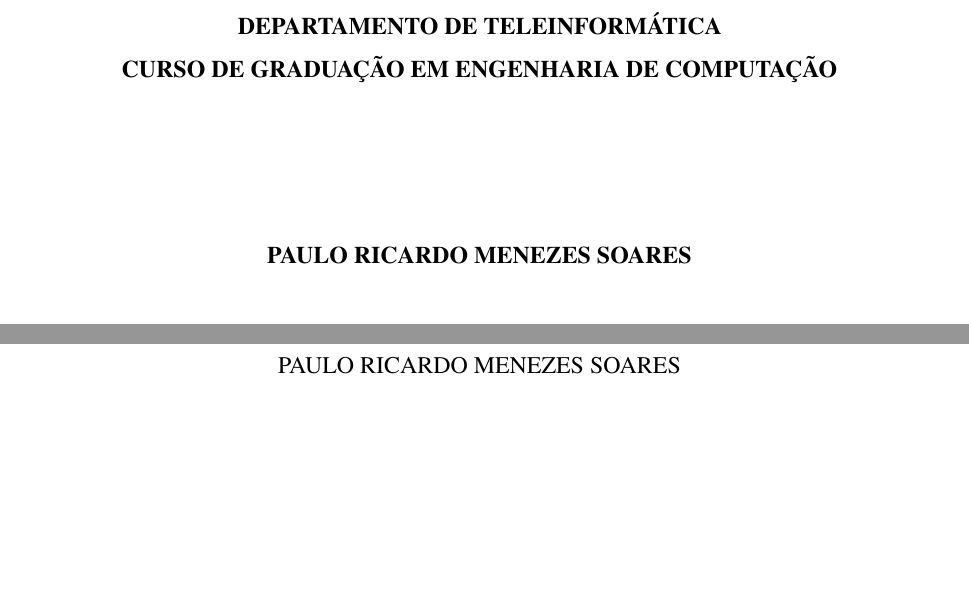
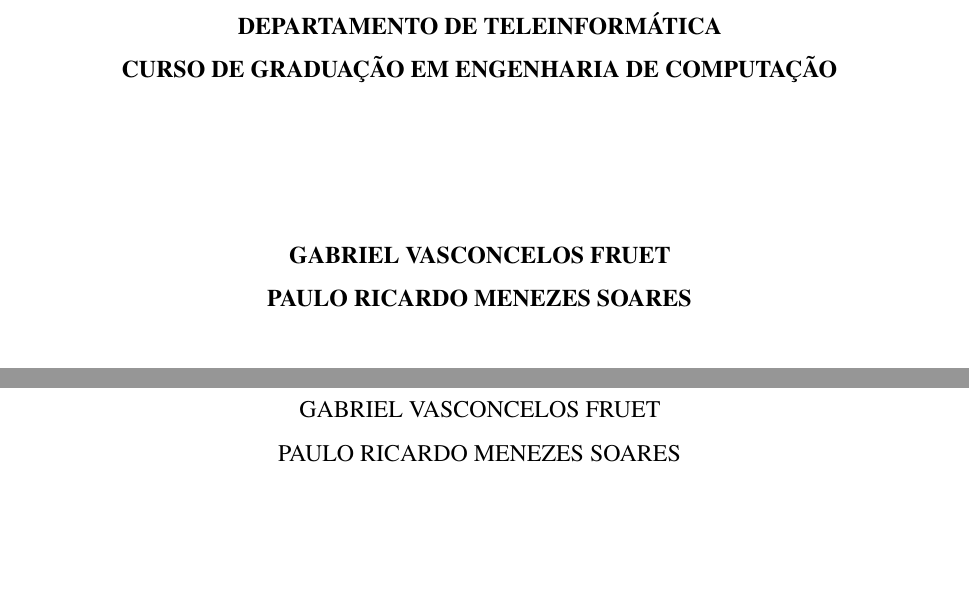
Before and after one commit to gabrielfruet/biosignal-processing, a LaTeX thesis (tex/documento.tex): two parts of pages 1 and 3 of 25, joined at a grey line, cut so that both start at the same text, the shorter picture padded with empty space. Compiled offline with pdfLaTeX.

Commit message:
simple mods

```diff
--- a/tex/documento.tex
+++ b/tex/documento.tex
@@ -173,8 +173,7 @@
 %%      Informacoes relacionadas ao trabalho       %%
 %%%%%%%%%%%%%%%%%%%%%%%%%%%%%%%%%%%%%%%%%%%%%%%%%%%%%
 
-\autor{Gabriel Vasconcelos Fruet}
-\autor{Paulo Ricardo Menezes Soares}
+\autor{Gabriel Vasconcelos Fruet \\ Paulo Ricardo Menezes Soares}
 \titulo{Aquisição de Biosinais}
 \data{2026}
 \local{Fortaleza}
```
Also changed, not shown: tex/documento.pdf, 1 other file.
